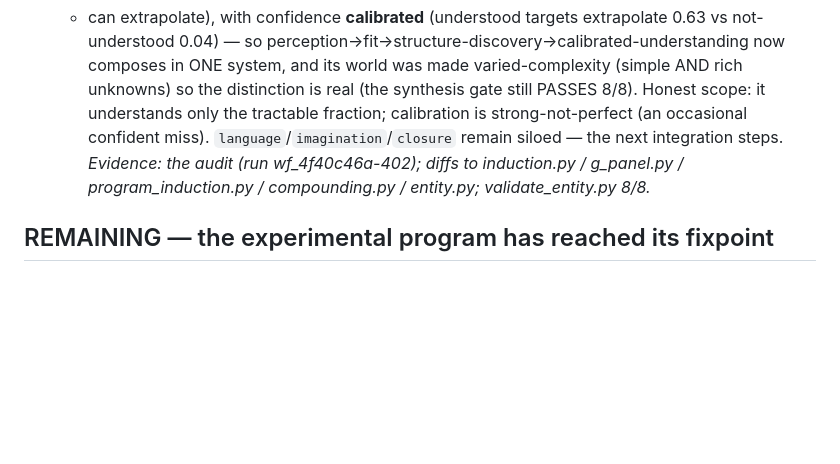
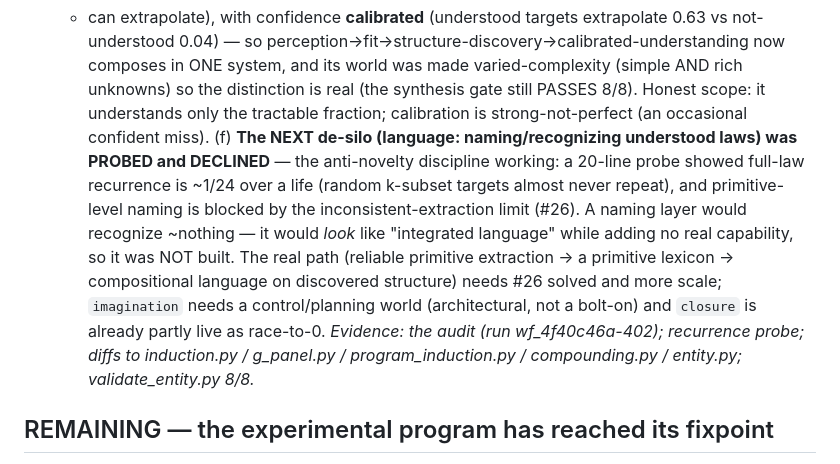
Before and after one commit to lordbasilaiassistant-sudo/recursivene, a Markdown page: notes/02-knowns.md, the part around the change. Drawn GitHub-style; blank space fills up the shorter version.

Commit message:
knowns #28(f): probed the next de-silo (language naming) and DECLINED it (anti-novelty)
20-line recurrence probe before building: full-law recurrence is ~1/24 over a life (random k-subset
targets almost never repeat), and primitive-level naming is blocked by KNOWN #26 (inconsistent
extraction). A naming layer would recognize ~nothing -- it would LOOK like integrated language while
adding no real capability. So it was NOT built. Real path needs #26 solved + scale; imagination needs
a control world (architectural); closure is already partly live as race-to-0. Keeping it real: declining
to ship a hollow integration is the discipline, not a cop-out.

Co-Authored-By: Claude Opus 4.8 (1M context) <noreply@anthropic.com>

```diff
--- a/notes/02-knowns.md
+++ b/notes/02-knowns.md
@@ -297,8 +297,15 @@ gardener who pretends the garden is finished is lying.
     0.04) — so perception→fit→structure-discovery→calibrated-understanding now composes in ONE system, and
     its world was made varied-complexity (simple AND rich unknowns) so the distinction is real (the
     synthesis gate still PASSES 8/8). Honest scope: it understands only the tractable fraction; calibration
-    is strong-not-perfect (an occasional confident miss). `language`/`imagination`/`closure` remain siloed —
-    the next integration steps. *Evidence: the audit (run wf_4f40c46a-402); diffs to induction.py /
+    is strong-not-perfect (an occasional confident miss). (f) **The NEXT de-silo (language: naming/recognizing
+    understood laws) was PROBED and DECLINED** — the anti-novelty discipline working: a 20-line probe showed
+    full-law recurrence is ~1/24 over a life (random k-subset targets almost never repeat), and primitive-level
+    naming is blocked by the inconsistent-extraction limit (#26). A naming layer would recognize ~nothing —
+    it would *look* like "integrated language" while adding no real capability, so it was NOT built. The real
+    path (reliable primitive extraction → a primitive lexicon → compositional language on discovered structure)
+    needs #26 solved and more scale; `imagination` needs a control/planning world (architectural, not a
+    bolt-on) and `closure` is already partly live as race-to-0. *Evidence: the audit (run wf_4f40c46a-402);
+    recurrence probe; diffs to induction.py /
     g_panel.py / program_induction.py / compounding.py / entity.py; validate_entity.py 8/8.*
 
 ## REMAINING — the experimental program has reached its fixpoint
```
